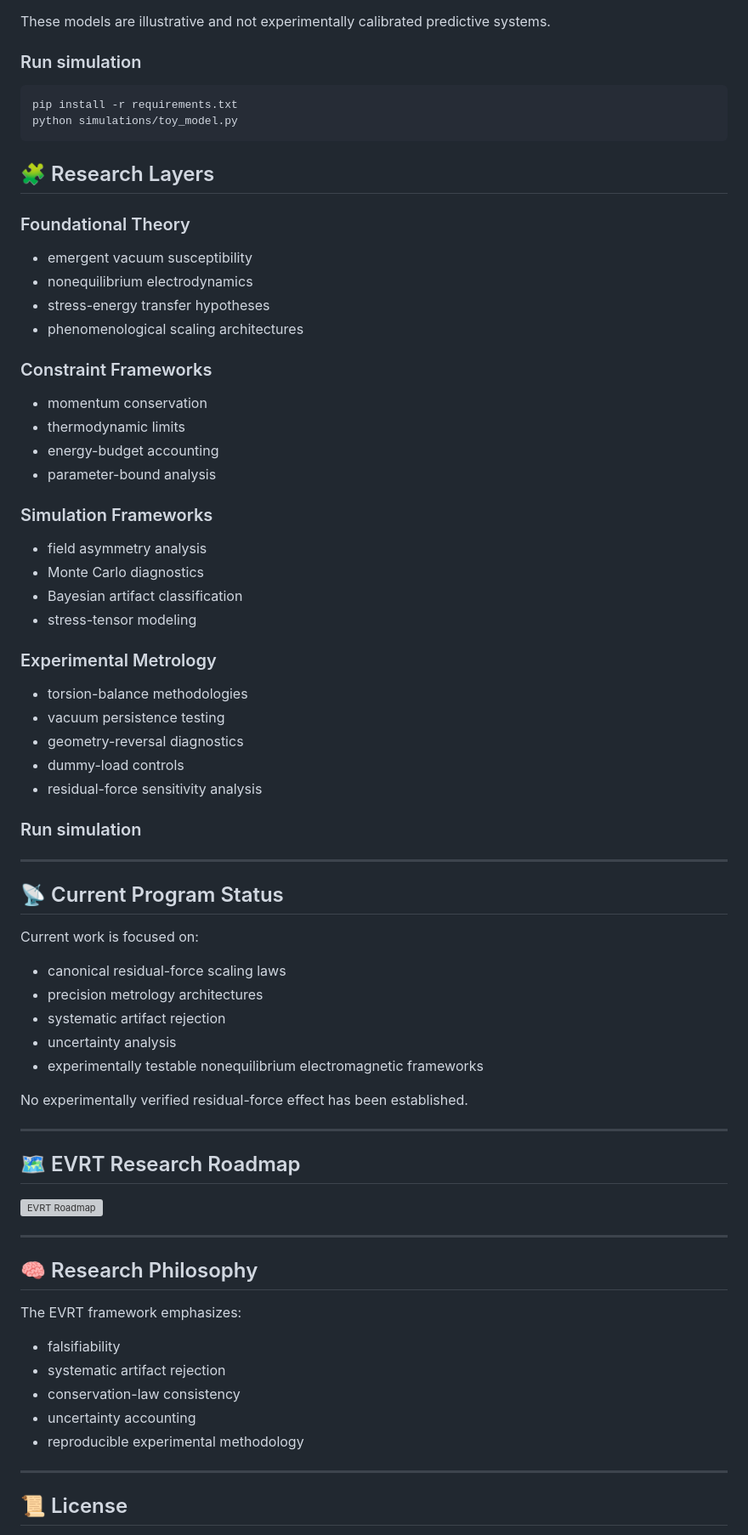
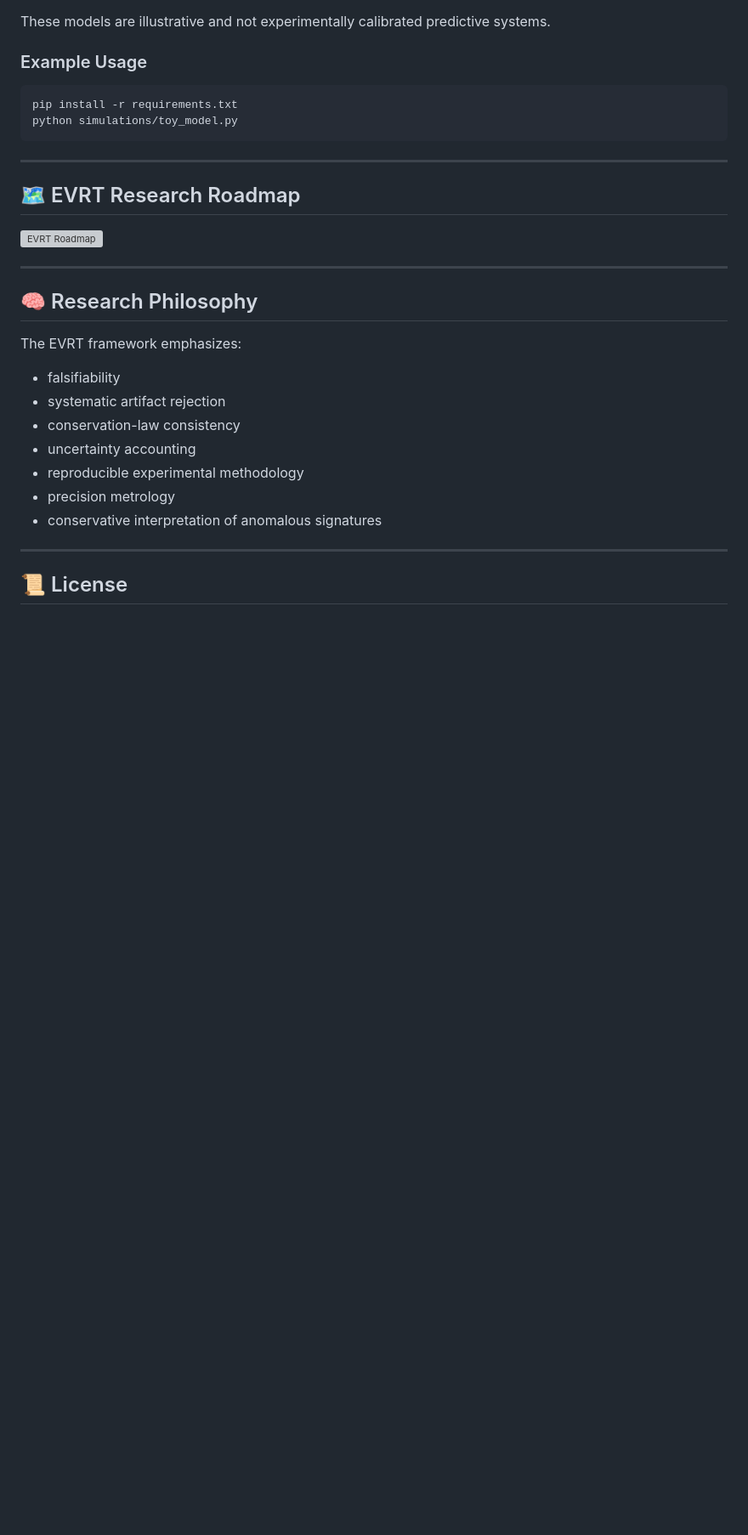
Before and after one commit to HitojinKyoshi/evrt-research, a Markdown page: README.md, the part around one of its changes. Shown at 85% size. Rendered like a GitHub page; blank space fills up the shorter version; grey boxes are pictures that could not be loaded.

````diff
--- a/README.md
+++ b/README.md
@@ -134,54 +250,12 @@ Results are intended for qualitative and exploratory analysis rather than predic
 
 These models are illustrative and not experimentally calibrated predictive systems.
 
-### Run simulation
+### Example Usage
 
 ```bash
 pip install -r requirements.txt
 python simulations/toy_model.py
 ```
-
-## 🧩 Research Layers
-
-### Foundational Theory
-- emergent vacuum susceptibility
-- nonequilibrium electrodynamics
-- stress-energy transfer hypotheses
-- phenomenological scaling architectures
-
-### Constraint Frameworks
-- momentum conservation
-- thermodynamic limits
-- energy-budget accounting
-- parameter-bound analysis
-
-### Simulation Frameworks
-- field asymmetry analysis
-- Monte Carlo diagnostics
-- Bayesian artifact classification
-- stress-tensor modeling
-
-### Experimental Metrology
-- torsion-balance methodologies
-- vacuum persistence testing
-- geometry-reversal diagnostics
-- dummy-load controls
-- residual-force sensitivity analysis
-### Run simulation
-
----
-
-## 📡 Current Program Status
-
-Current work is focused on:
-
-- canonical residual-force scaling laws
-- precision metrology architectures
-- systematic artifact rejection
-- uncertainty analysis
-- experimentally testable nonequilibrium electromagnetic frameworks
-
-No experimentally verified residual-force effect has been established.
 
 ---
 
@@ -195,11 +269,13 @@ No experimentally verified residual-force effect has been established.
 
 The EVRT framework emphasizes:
 
-- falsifiability
-- systematic artifact rejection
-- conservation-law consistency
-- uncertainty accounting
-- reproducible experimental methodology
+* falsifiability
+* systematic artifact rejection
+* conservation-law consistency
+* uncertainty accounting
+* reproducible experimental methodology
+* precision metrology
+* conservative interpretation of anomalous signatures
 
 ---
 
````
Also changed, not shown: other parts of README.md (+183 -67 lines).
